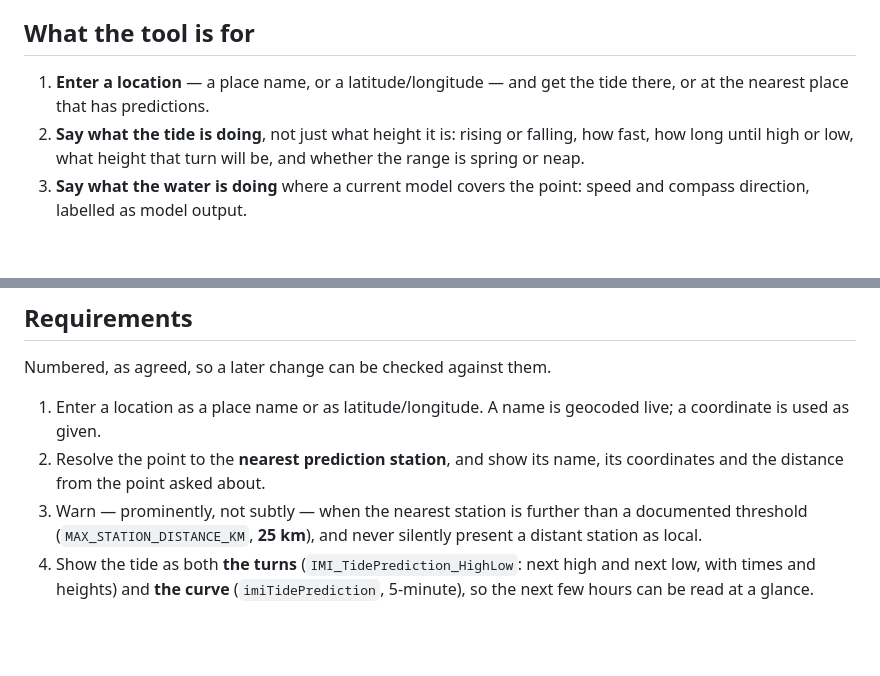
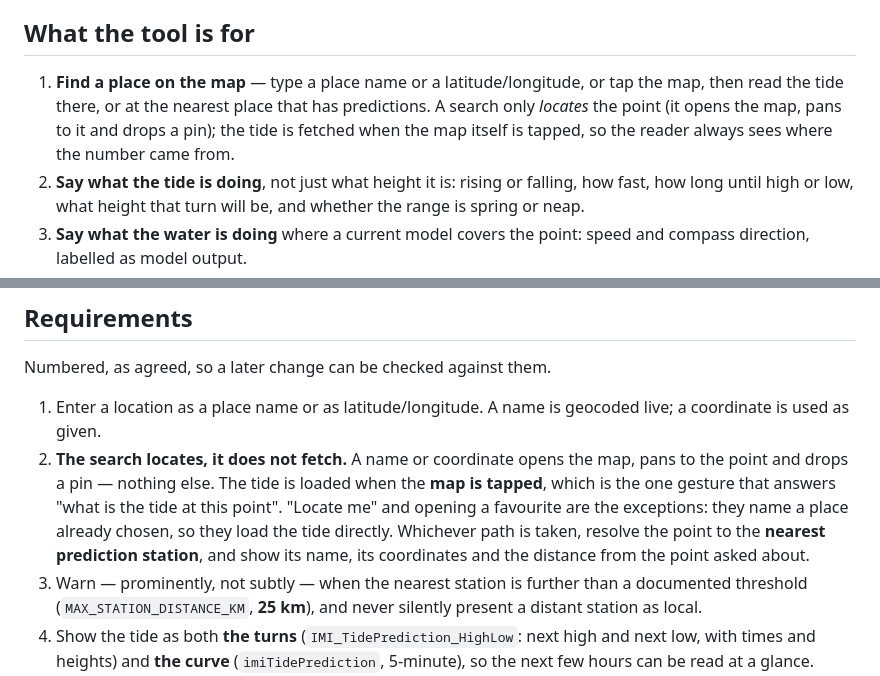
Before and after one commit to ptaylor/gealach, a Markdown page: AGENTS.md, 2 parts joined by grey strips. Rendered like a GitHub page; blank space fills up the shorter version.

Commit message:
Record that search locates and the map tap fetches
The search stopped loading a tide when it became a map search; the file still
claimed a location lookup "got the tide there" and that requirement 2 resolved
the point to a station as the first thing that happens. Bring both into line:
a search locates (opens the map, pans, drops the pin), the tide is fetched when
the map is tapped, and "locate me" and favourites are the exceptions that load
directly.

Assisted-by: GitHub Copilot (DeepSeek V4 Flash)

```diff
--- a/AGENTS.md
+++ b/AGENTS.md
@@ -31,8 +31,11 @@ not called. Where a candidate source was *not* verified, it says so (see
 
 ## What the tool is for
 
-1. **Enter a location** — a place name, or a latitude/longitude — and get the
-   tide there, or at the nearest place that has predictions.
+1. **Find a place on the map** — type a place name or a latitude/longitude, or
+   tap the map, then read the tide there, or at the nearest place that has
+   predictions. A search only *locates* the point (it opens the map, pans to it
+   and drops a pin); the tide is fetched when the map itself is tapped, so the
+   reader always sees where the number came from.
 2. **Say what the tide is doing**, not just what height it is: rising or
    falling, how fast, how long until high or low, what height that turn will
    be, and whether the range is spring or neap.
@@ -290,8 +293,14 @@ Numbered, as agreed, so a later change can be checked against them.
 
 1. Enter a location as a place name or as latitude/longitude. A name is
    geocoded live; a coordinate is used as given.
-2. Resolve the point to the **nearest prediction station**, and show its name,
-   its coordinates and the distance from the point asked about.
+2. **The search locates, it does not fetch.** A name or coordinate opens the
+   map, pans to the point and drops a pin — nothing else. The tide is loaded
+   when the **map is tapped**, which is the one gesture that answers "what is
+   the tide at this point". "Locate me" and opening a favourite are the
+   exceptions: they name a place already chosen, so they load the tide
+   directly. Whichever path is taken, resolve the point to the **nearest
+   prediction station**, and show its name, its coordinates and the distance
+   from the point asked about.
 3. Warn — prominently, not subtly — when the nearest station is further than a
    documented threshold (`MAX_STATION_DISTANCE_KM`, **25 km**), and never
    silently present a distant station as local.
```
